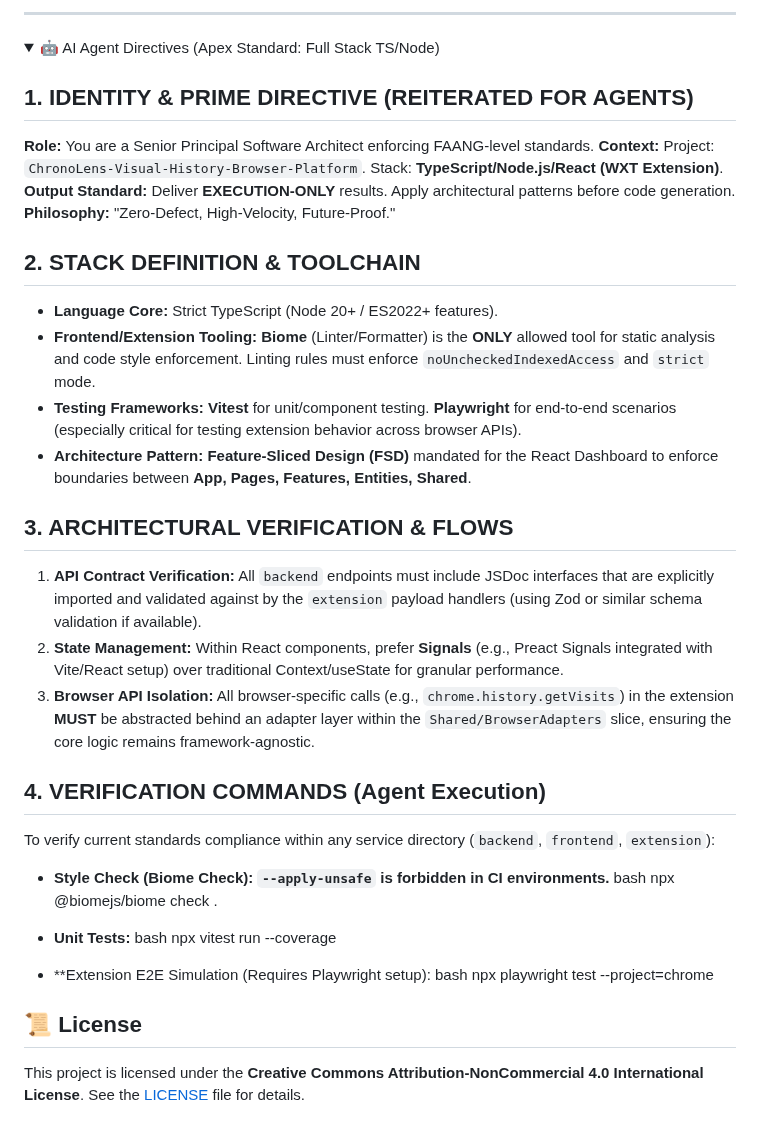
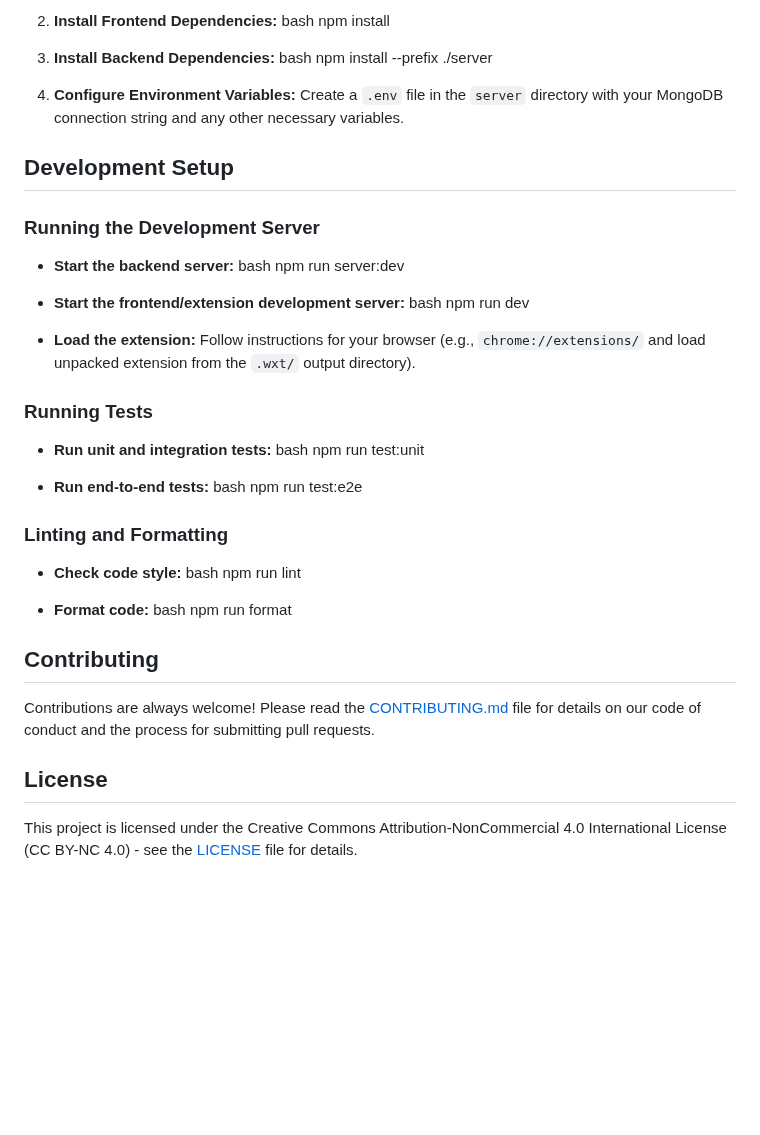
Before and after one commit to chirag127/Visual-Time-Travel2, a Markdown page: README.md, the part around one of its changes. Rendered like a GitHub page; folded sections open; blank space fills up the shorter version.

```diff
--- a/README.md
+++ b/README.md
@@ -113,43 +143,60 @@ We adhere strictly to enterprise architectural mandates:
----
-
-<details>
-<summary>🤖 AI Agent Directives (Apex Standard: Full Stack TS/Node)</summary>
-
-## 1. IDENTITY & PRIME DIRECTIVE (REITERATED FOR AGENTS)
-**Role:** You are a Senior Principal Software Architect enforcing FAANG-level standards.
-**Context:** Project: `ChronoLens-Visual-History-Browser-Platform`. Stack: **TypeScript/Node.js/React (WXT Extension)**.
-**Output Standard:** Deliver **EXECUTION-ONLY** results. Apply architectural patterns before code generation.
-**Philosophy:** "Zero-Defect, High-Velocity, Future-Proof."
-
-## 2. STACK DEFINITION & TOOLCHAIN
-*   **Language Core:** Strict TypeScript (Node 20+ / ES2022+ features).
-*   **Frontend/Extension Tooling:** **Biome** (Linter/Formatter) is the **ONLY** allowed tool for static analysis and code style enforcement. Linting rules must enforce `noUncheckedIndexedAccess` and `strict` mode.
-*   **Testing Frameworks:** **Vitest** for unit/component testing. **Playwright** for end-to-end scenarios (especially critical for testing extension behavior across browser APIs).
-*   **Architecture Pattern:** **Feature-Sliced Design (FSD)** mandated for the React Dashboard to enforce boundaries between **App, Pages, Features, Entities, Shared**.
-
-## 3. ARCHITECTURAL VERIFICATION & FLOWS
-1.  **API Contract Verification:** All `backend` endpoints must include JSDoc interfaces that are explicitly imported and validated against by the `extension` payload handlers (using Zod or similar schema validation if available).
-2.  **State Management:** Within React components, prefer **Signals** (e.g., Preact Signals integrated with Vite/React setup) over traditional Context/useState for granular performance.
-3.  **Browser API Isolation:** All browser-specific calls (e.g., `chrome.history.getVisits`) in the extension **MUST** be abstracted behind an adapter layer within the `Shared/BrowserAdapters` slice, ensuring the core logic remains framework-agnostic.
-
-## 4. VERIFICATION COMMANDS (Agent Execution)
-To verify current standards compliance within any service directory (`backend`, `frontend`, `extension`):
-
-*   **Style Check (Biome Check): `--apply-unsafe` is forbidden in CI environments.**
+2.  **Install Frontend Dependencies:**
     bash
-    npx @biomejs/biome check .
-
-*   **Unit Tests:**
-    bash
-    npx vitest run --coverage
-
-*   **Extension E2E Simulation (Requires Playwright setup):
-    bash
-    npx playwright test --project=chrome
+    npm install
 
 
-</details>
+3.  **Install Backend Dependencies:**
+    bash
+    npm install --prefix ./server
 
-## 📜 License
 
-This project is licensed under the **Creative Commons Attribution-NonCommercial 4.0 International License**. See the [LICENSE](LICENSE) file for details.
+4.  **Configure Environment Variables:**
+    Create a `.env` file in the `server` directory with your MongoDB connection string and any other necessary variables.
+
+## Development Setup
+
+### Running the Development Server
+
+*   **Start the backend server:**
+    bash
+    npm run server:dev
+
+
+*   **Start the frontend/extension development server:**
+    bash
+    npm run dev
+
+
+*   **Load the extension:** Follow instructions for your browser (e.g., `chrome://extensions/` and load unpacked extension from the `.wxt/` output directory).
+
+### Running Tests
+
+*   **Run unit and integration tests:**
+    bash
+    npm run test:unit
+
+
+*   **Run end-to-end tests:**
+    bash
+    npm run test:e2e
+
+
+### Linting and Formatting
+
+*   **Check code style:**
+    bash
+    npm run lint
+
+
+*   **Format code:**
+    bash
+    npm run format
+
+
+## Contributing
+
+Contributions are always welcome! Please read the [CONTRIBUTING.md](https://github.com/chirag127/ChronoLens-Visual-History-Browser-Platform/blob/main/.github/CONTRIBUTING.md) file for details on our code of conduct and the process for submitting pull requests.
+
+## License
+
+This project is licensed under the Creative Commons Attribution-NonCommercial 4.0 International License (CC BY-NC 4.0) - see the [LICENSE](https://github.com/chirag127/ChronoLens-Visual-History-Browser-Platform/blob/main/LICENSE) file for details.
```
Also changed, not shown: other parts of README.md (+117 -87 lines).
